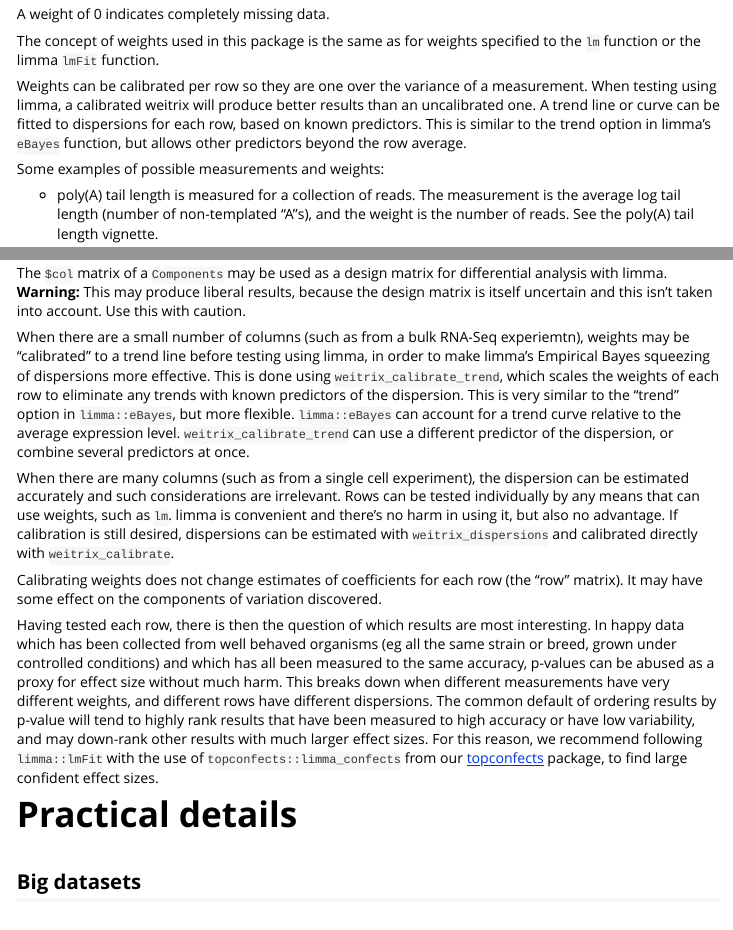
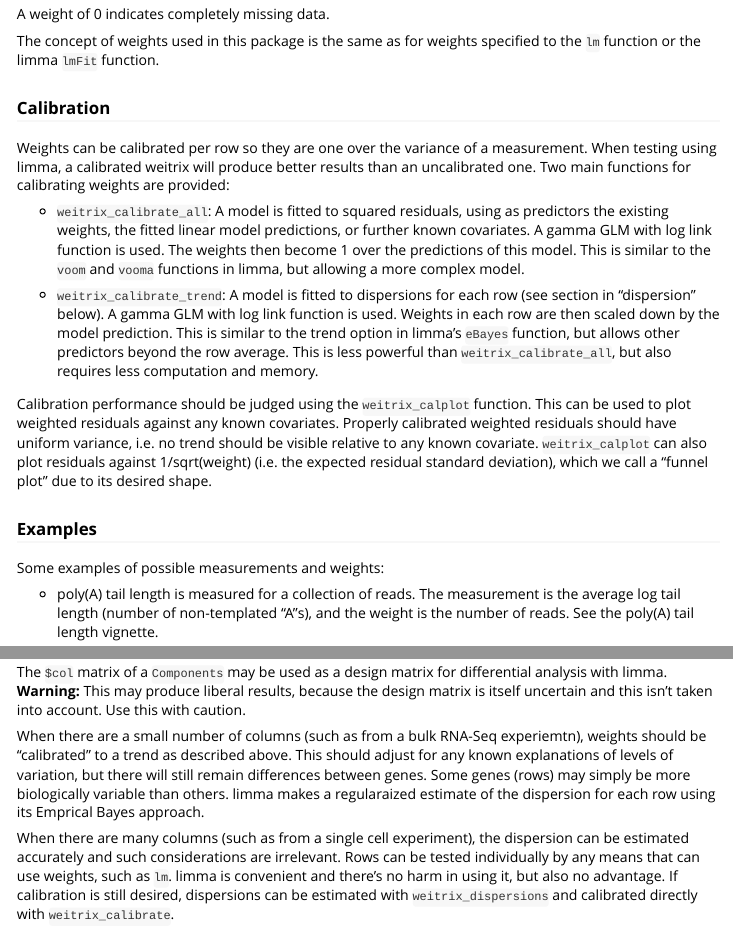
Before and after one commit to pfh/weitrix, an R Markdown document (vignettes/V1_overview.Rmd): the page in a window 1100 px wide, from 760 px down, and a second part further down, joined at a grey line. Rendered offline with R 4.5, knitr and Pandoc, with nearby package versions.

Commit message:
Various refinements

```diff
--- a/vignettes/V1_overview.Rmd
+++ b/vignettes/V1_overview.Rmd
@@ -37,7 +37,17 @@ A weight of 0 indicates completely missing data.
 
 The concept of weights used in this package is the same as for weights specified to the `lm` function or the limma `lmFit` function.
 
-Weights can be calibrated per row so they are one over the variance of a measurement. When testing using limma, a calibrated weitrix will produce better results than an uncalibrated one. A trend line or curve can be fitted to dispersions for each row, based on known predictors. This is similar to the trend option in limma's `eBayes` function, but allows other predictors beyond the row average.
+### Calibration
+
+Weights can be calibrated per row so they are one over the variance of a measurement. When testing using limma, a calibrated weitrix will produce better results than an uncalibrated one. Two main functions for calibrating weights are provided:
+
+* `weitrix_calibrate_all`: A model is fitted to squared residuals, using as predictors the existing weights, the fitted linear model predictions, or further known covariates. A gamma GLM with log link function is used. The weights then become 1 over the predictions of this model. This is similar to the `voom` and `vooma` functions in limma, but allowing a more complex model.
+
+* `weitrix_calibrate_trend`: A model is fitted to dispersions for each row (see section in "dispersion" below). A gamma GLM with log link function is used. Weights in each row are then scaled down by the model prediction. This is similar to the trend option in limma's `eBayes` function, but allows other predictors beyond the row average. This is less powerful than `weitrix_calibrate_all`, but also requires less computation and memory.
+
+Calibration performance should be judged using the `weitrix_calplot` function. This can be used to plot weighted residuals against any known covariates. Properly calibrated weighted residuals should have uniform variance, i.e. no trend should be visible relative to any known covariate. `weitrix_calplot` can also plot residuals against 1/sqrt(weight) (i.e. the expected residual standard deviation), which we call a "funnel plot" due to its desired shape.
+
+### Examples
 
 Some examples of possible measurements and weights:
 
@@ -89,11 +99,9 @@ A weitrix can be converted to an EList object for use with limma: `weitrix_elist
 
 The `$col` matrix of a `Components` may be used as a design matrix for differential analysis with limma. **Warning:** This may produce liberal results, because the design matrix is itself uncertain and this isn't taken into account. Use this with caution.
 
-When there are a small number of columns (such as from a bulk RNA-Seq experiemtn), weights may be "calibrated" to a trend line before testing using limma, in order to make limma's Empirical Bayes squeezing of dispersions more effective. This is done using `weitrix_calibrate_trend`, which scales the weights of each row to eliminate any trends with known predictors of the dispersion. This is very similar to the "trend" option in `limma::eBayes`, but more flexible. `limma::eBayes` can account for a trend curve relative to the average expression level. `weitrix_calibrate_trend` can use a different predictor of the dispersion, or combine several predictors at once.
+When there are a small number of columns (such as from a bulk RNA-Seq experiemtn), weights should be "calibrated" to a trend as described above. This should adjust for any known explanations of levels of variation, but there will still remain differences between genes. Some genes (rows) may simply be more biologically variable than others. limma makes a regularaized estimate of the dispersion for each row using its Emprical Bayes approach.
 
 When there are many columns (such as from a single cell experiment), the dispersion can be estimated accurately and such considerations are irrelevant. Rows can be tested individually by any means that can use weights, such as `lm`. limma is convenient and there's no harm in using it, but also no advantage. If calibration is still desired, dispersions can be estimated with `weitrix_dispersions` and calibrated directly with `weitrix_calibrate`.
-
-Calibrating weights does not change estimates of coefficients for each row (the "row" matrix). It may have some effect on the components of variation discovered.
 
 Having tested each row, there is then the question of which results are most interesting. In happy data which has been collected from well behaved organisms (eg all the same strain or breed, grown under controlled conditions) and which has all been measured to the same accuracy, p-values can be abused as a proxy for effect size without much harm. This breaks down when different measurements have very different weights, and different rows have different dispersions. The common default of ordering results by p-value will tend to highly rank results that have been measured to high accuracy or have low variability, and may down-rank other results with much larger effect sizes. For this reason, we recommend following `limma::lmFit` with the use of `topconfects::limma_confects` from our [topconfects](https://bioconductor.org/packages/release/bioc/html/topconfects.html) package, to find large confident effect sizes.
 
```
Also changed, not shown: R/calibrate.R (+2 -1 lines), R/imports.R (+1 -1 lines), R/weitrix.R (+1 -1 lines), 1 other file.
